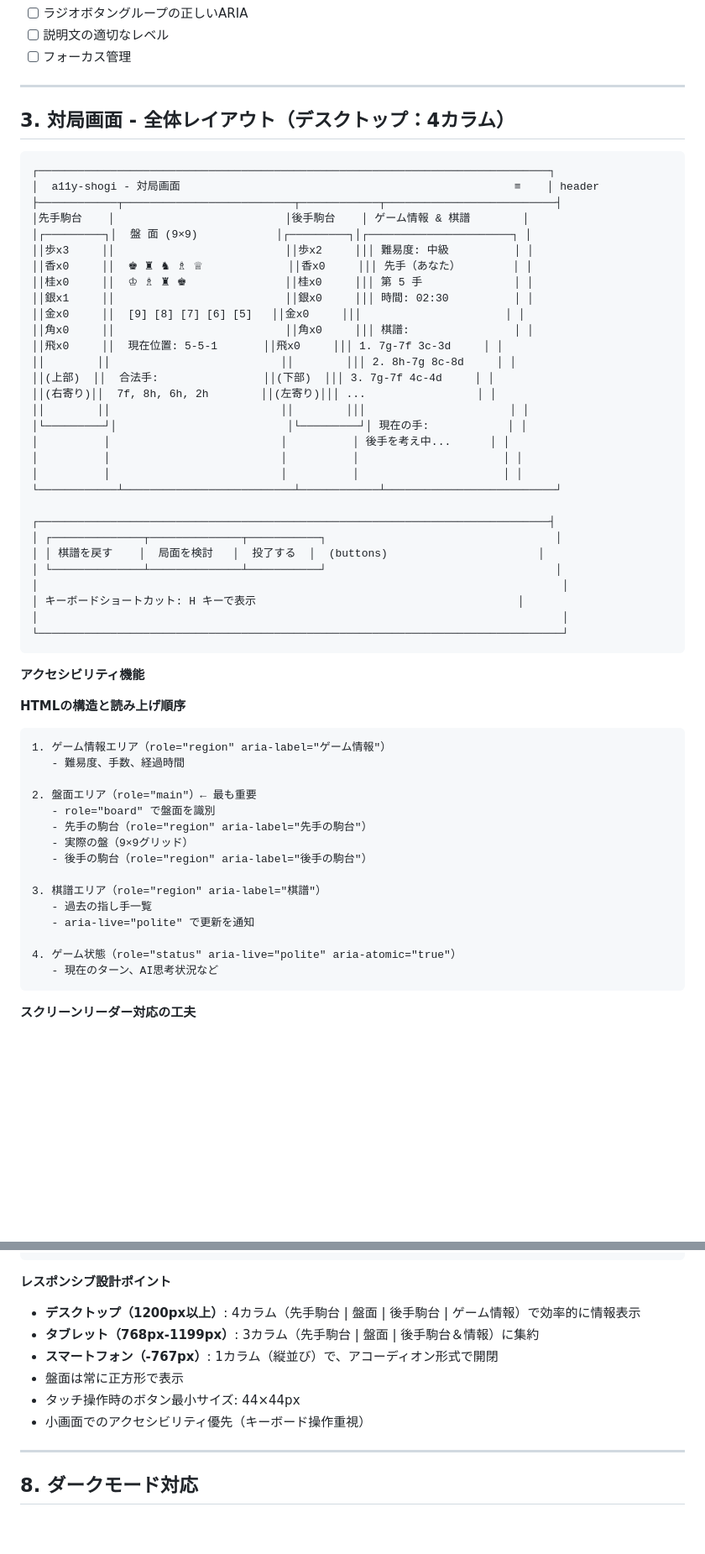
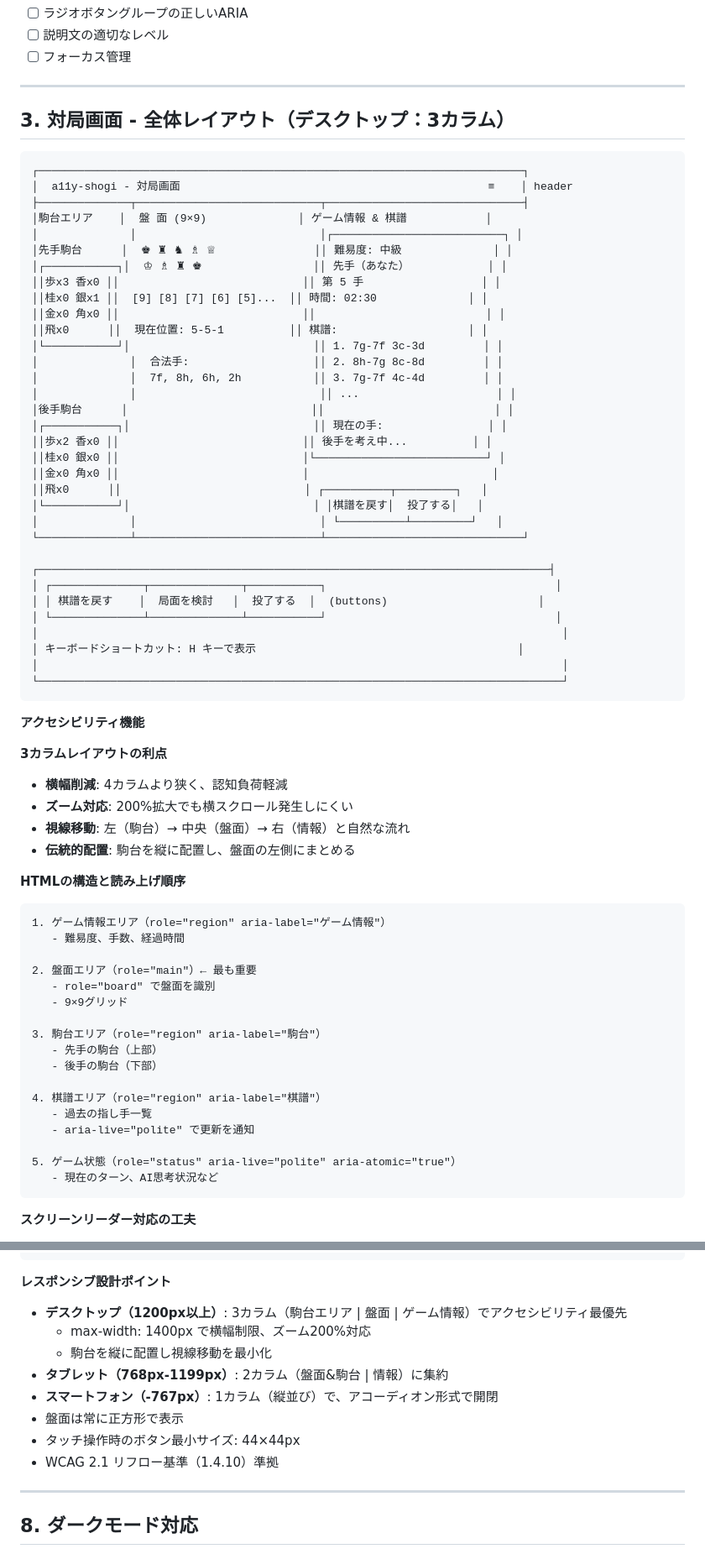
Before and after one commit to milyimi/a11y-shogi, a Markdown page: docs/design/05_WIREFRAMES.md, 2 parts joined by grey strips. Shown at 84% size. GitHub-like rendering; blank space fills up the shorter version.

Commit message:
docs: レイアウトを4カラムから3カラムに変更してアクセシビリティ改善
- 横幅削減で認知負荷軽減（弱視・高齢者対応）
- ズーム200%時のリフロー対応（WCAG 2.1 1.4.10準拠）
- 駒台を縦配置（先手[上] + 後手[下]）で視線移動最小化
- タブレットは2カラムに集約（盤面&駒台 | 情報）

````diff
--- a/docs/design/05_WIREFRAMES.md
+++ b/docs/design/05_WIREFRAMES.md
@@ -88,30 +88,33 @@
 
 ---
 
-## 3. 対局画面 - 全体レイアウト（デスクトップ：4カラム）
+## 3. 対局画面 - 全体レイアウト（デスクトップ：3カラム）
 
 ```
-┌──────────────────────────────────────────────────────────────────────────────┐
-│  a11y-shogi - 対局画面                                                   ≡    │ header
-├────────────┬──────────────────────────┬────────────┬──────────────────────────┤
-│先手駒台    │                          │後手駒台    │ ゲーム情報 & 棋譜        │
-│┌─────────┐│  盤 面 (9×9)            │┌─────────┐│┌──────────────────────┐ │
-││歩x3     ││                          ││歩x2     │││ 難易度: 中級          │ │
-││香x0     ││  ♚ ♜ ♞ ♗ ♕             ││香x0     │││ 先手（あなた）        │ │
-││桂x0     ││  ♔ ♗ ♜ ♚               ││桂x0     │││ 第 5 手              │ │
-││銀x1     ││                          ││銀x0     │││ 時間: 02:30          │ │
-││金x0     ││  [9] [8] [7] [6] [5]   ││金x0     │││                      │ │
-││角x0     ││                          ││角x0     │││ 棋譜:                │ │
-││飛x0     ││  現在位置: 5-5-1       ││飛x0     │││ 1. 7g-7f 3c-3d     │ │
-││        ││                          ││        │││ 2. 8h-7g 8c-8d     │ │
-││(上部)  ││  合法手:                ││(下部)  │││ 3. 7g-7f 4c-4d     │ │
-││(右寄り)││  7f, 8h, 6h, 2h        ││(左寄り)│││ ...                 │ │
-││        ││                          ││        │││                      │ │
-│└─────────┘│                          │└─────────┘│ 現在の手:            │ │
-│          │                          │          │ 後手を考え中...      │ │
-│          │                          │          │                      │ │
-│          │                          │          │                      │ │
-└────────────┴──────────────────────────┴────────────┴──────────────────────────┘
+┌──────────────────────────────────────────────────────────────────────────┐
+│  a11y-shogi - 対局画面                                               ≡    │ header
+├──────────────┬────────────────────────────┬──────────────────────────────┤
+│駒台エリア    │  盤 面 (9×9)              │ ゲーム情報 & 棋譜            │
+│              │                            │┌──────────────────────────┐ │
+│先手駒台      │  ♚ ♜ ♞ ♗ ♕               ││ 難易度: 中級              │ │
+│┌───────────┐│  ♔ ♗ ♜ ♚                 ││ 先手（あなた）            │ │
+││歩x3 香x0 ││                            ││ 第 5 手                  │ │
+││桂x0 銀x1 ││  [9] [8] [7] [6] [5]...  ││ 時間: 02:30              │ │
+││金x0 角x0 ││                            ││                          │ │
+││飛x0      ││  現在位置: 5-5-1          ││ 棋譜:                    │ │
+│└───────────┘│                            ││ 1. 7g-7f 3c-3d         │ │
+│              │  合法手:                   ││ 2. 8h-7g 8c-8d         │ │
+│              │  7f, 8h, 6h, 2h           ││ 3. 7g-7f 4c-4d         │ │
+│              │                            ││ ...                     │ │
+│後手駒台      │                            ││                          │ │
+│┌───────────┐│                            ││ 現在の手:                │ │
+││歩x2 香x0 ││                            ││ 後手を考え中...          │ │
+││桂x0 銀x0 ││                            │└──────────────────────────┘ │
+││金x0 角x0 ││                            │                            │
+││飛x0      ││                            │ ┌──────────┬─────────┐   │
+│└───────────┘│                            │ │棋譜を戻す│  投了する│   │
+│              │                            │ └──────────┴─────────┘   │
+└──────────────┴────────────────────────────┴──────────────────────────────┘
 
 ┌──────────────────────────────────────────────────────────────────────────────┤
 │ ┌──────────────┬──────────────┬───────────┐                                   │
@@ -125,6 +128,12 @@
 
 **アクセシビリティ機能**
 
+**3カラムレイアウトの利点**
+- **横幅削減**: 4カラムより狭く、認知負荷軽減
+- **ズーム対応**: 200%拡大でも横スクロール発生しにくい
+- **視線移動**: 左（駒台）→ 中央（盤面）→ 右（情報）と自然な流れ
+- **伝統的配置**: 駒台を縦に配置し、盤面の左側にまとめる
+
 **HTMLの構造と読み上げ順序**
 ```
 1. ゲーム情報エリア（role="region" aria-label="ゲーム情報"）
@@ -132,15 +141,17 @@
 
 2. 盤面エリア（role="main"）← 最も重要
    - role="board" で盤面を識別
-   - 先手の駒台（role="region" aria-label="先手の駒台"）
-   - 実際の盤（9×9グリッド）
-   - 後手の駒台（role="region" aria-label="後手の駒台"）
+   - 9×9グリッド
 
-3. 棋譜エリア（role="region" aria-label="棋譜"）
+3. 駒台エリア（role="region" aria-label="駒台"）
+   - 先手の駒台（上部）
+   - 後手の駒台（下部）
+
+4. 棋譜エリア（role="region" aria-label="棋譜"）
    - 過去の指し手一覧
    - aria-live="polite" で更新を通知
 
-4. ゲーム状態（role="status" aria-live="polite" aria-atomic="true"）
+5. ゲーム状態（role="status" aria-live="polite" aria-atomic="true"）
    - 現在のターン、AI思考状況など
 ```
 
@@ -594,12 +621,14 @@ NVDA による読み上げ順序:
 ```
 
 **レスポンシブ設計ポイント**
-- **デスクトップ（1200px以上）**: 4カラム（先手駒台 | 盤面 | 後手駒台 | ゲーム情報）で効率的に情報表示
-- **タブレット（768px-1199px）**: 3カラム（先手駒台 | 盤面 | 後手駒台＆情報）に集約
+- **デスクトップ（1200px以上）**: 3カラム（駒台エリア | 盤面 | ゲーム情報）でアクセシビリティ最優先
+  - max-width: 1400px で横幅制限、ズーム200%対応
+  - 駒台を縦に配置し視線移動を最小化
+- **タブレット（768px-1199px）**: 2カラム（盤面&駒台 | 情報）に集約
 - **スマートフォン（-767px）**: 1カラム（縦並び）で、アコーディオン形式で開閉
 - 盤面は常に正方形で表示
 - タッチ操作時のボタン最小サイズ: 44×44px
-- 小画面でのアクセシビリティ優先（キーボード操作重視）
+- WCAG 2.1 リフロー基準（1.4.10）準拠
 
 ---
 
````
Also changed, not shown: other parts of docs/design/05_WIREFRAMES.md (+42 -26 lines).
